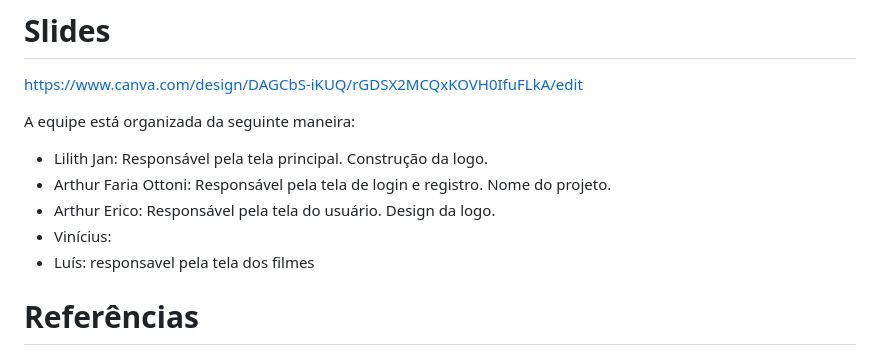
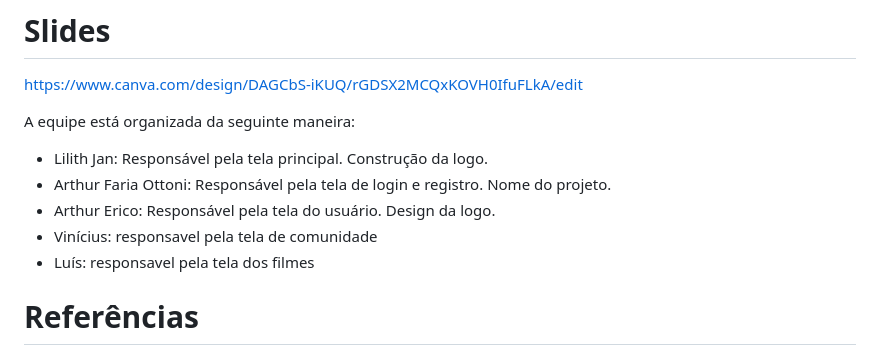
Before and after one commit to ICEI-PUCMinas-PSG-SI-TI/icei-pucminas-psg-si-n-tiaw-2024-1-grupo-6-series-e-filmes, a Markdown page: docs/README.md, the part around the change. Drawn GitHub-style.

```diff
--- a/docs/README.md
+++ b/docs/README.md
@@ -159,7 +159,7 @@ Construção da logo.
 Nome do projeto.
 * Arthur Erico: Responsável pela tela do usuário.
 Design da logo.
-* Vinícius:
+* Vinícius: responsavel pela tela de comunidade
 * Luís: responsavel pela tela dos filmes
 
 # Referências
```
